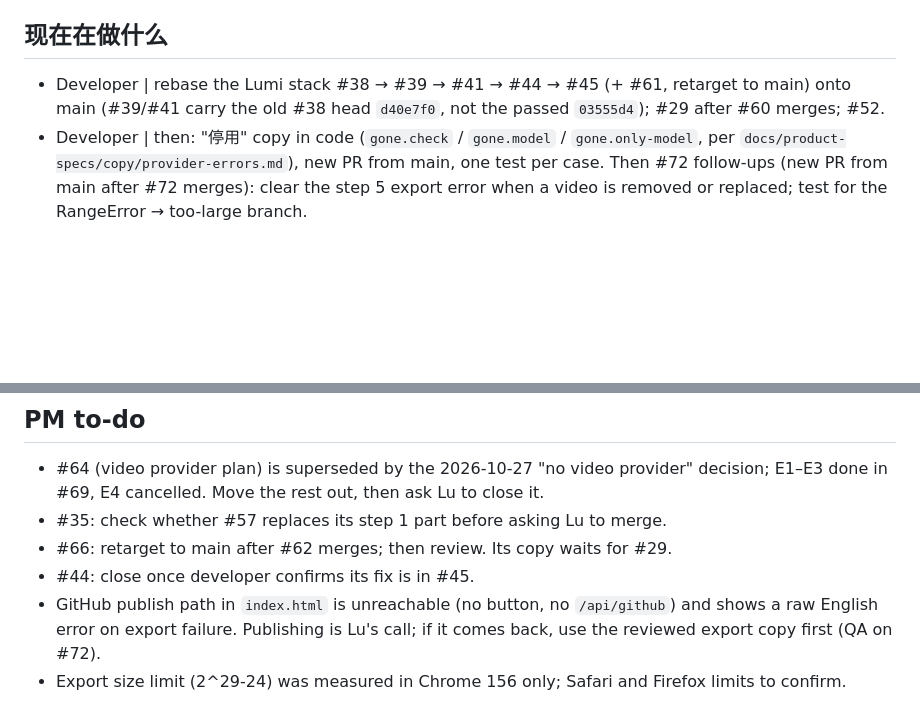
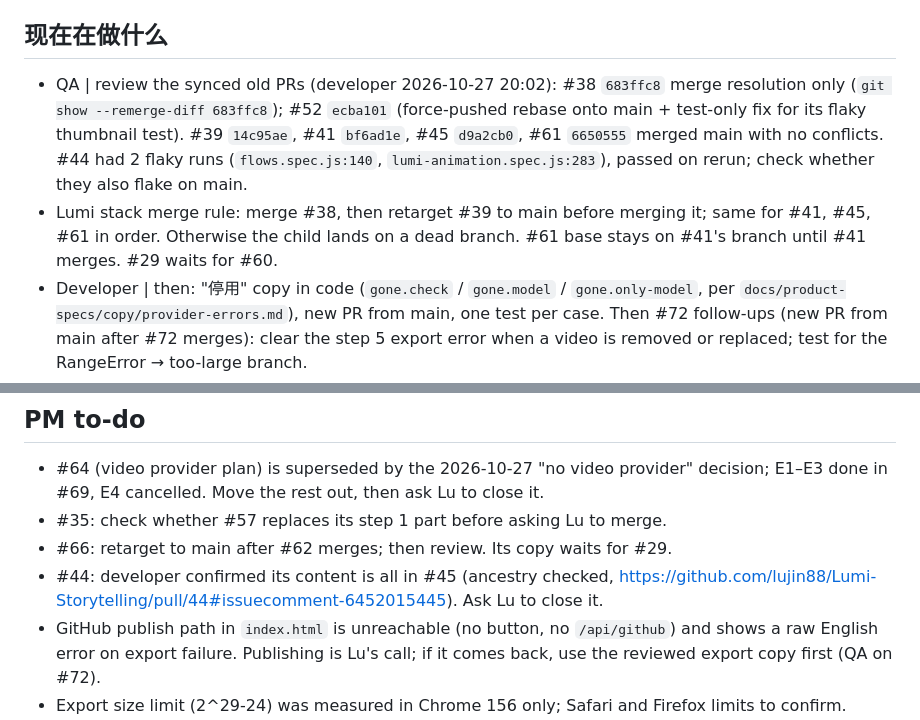
Before and after one commit to lujin88/Lumi-Storytelling, a Markdown page: handoff.md, 2 parts joined by grey strips. GitHub-like rendering; blank space fills up the shorter version.

Commit message:
docs: handoff, old PRs synced, Lumi stack merge rule
Co-Authored-By: Claude Opus 5.5 <noreply@anthropic.com>

```diff
--- a/handoff.md
+++ b/handoff.md
@@ -6,6 +6,7 @@ State as of 2026-10-27 19:45 UTC, main `46592f6`. GitHub bot works again; all wo
 
 ## 现在在做什么
-- Developer | rebase the Lumi stack #38 → #39 → #41 → #44 → #45 (+ #61, retarget to main) onto main (#39/#41 carry the old #38 head `d40e7f0`, not the passed `03555d4`); #29 after #60 merges; #52.
+- QA | review the synced old PRs (developer 2026-10-27 20:02): #38 `683ffc8` merge resolution only (`git show --remerge-diff 683ffc8`); #52 `ecba101` (force-pushed rebase onto main + test-only fix for its flaky thumbnail test). #39 `14c95ae`, #41 `bf6ad1e`, #45 `d9a2cb0`, #61 `6650555` merged main with no conflicts. #44 had 2 flaky runs (`flows.spec.js:140`, `lumi-animation.spec.js:283`), passed on rerun; check whether they also flake on main.
+- Lumi stack merge rule: merge #38, then retarget #39 to main before merging it; same for #41, #45, #61 in order. Otherwise the child lands on a dead branch. #61 base stays on #41's branch until #41 merges. #29 waits for #60.
 - Developer | then: "停用" copy in code (`gone.check` / `gone.model` / `gone.only-model`, per `docs/product-specs/copy/provider-errors.md`), new PR from main, one test per case. Then #72 follow-ups (new PR from main after #72 merges): clear the step 5 export error when a video is removed or replaced; test for the RangeError → too-large branch.
 - #56 waits for a visual review (step 1 composer runs under Lumi at 1914px); visual QA and designer are down (Codex adapter outdated, Lu to reinstall).
 - #58 waits for the Lumi stack, then the cheer "play, pause, replay" code (and `lumi-animation.spec.js:97-104`), then a rebase (QA 2026-10-27).
@@ -22,7 +23,7 @@ State as of 2026-10-27 19:45 UTC, main `46592f6`. GitHub bot works again; all wo
 - #64 (video provider plan) is superseded by the 2026-10-27 "no video provider" decision; E1–E3 done in #69, E4 cancelled. Move the rest out, then ask Lu to close it.
 - #35: check whether #57 replaces its step 1 part before asking Lu to merge.
 - #66: retarget to main after #62 merges; then review. Its copy waits for #29.
-- #44: close once developer confirms its fix is in #45.
+- #44: developer confirmed its content is all in #45 (ancestry checked, https://github.com/lujin88/Lumi-Storytelling/pull/44#issuecomment-6452015445). Ask Lu to close it.
 - GitHub publish path in `index.html` is unreachable (no button, no `/api/github`) and shows a raw English error on export failure. Publishing is Lu's call; if it comes back, use the reviewed export copy first (QA on #72).
 - Export size limit (2^29-24) was measured in Chrome 156 only; Safari and Firefox limits to confirm.
 - #28 stays open as an archive (decisions 2026-10-23).
```
Also changed, not shown: other parts of handoff.md (+1 -1 lines).
